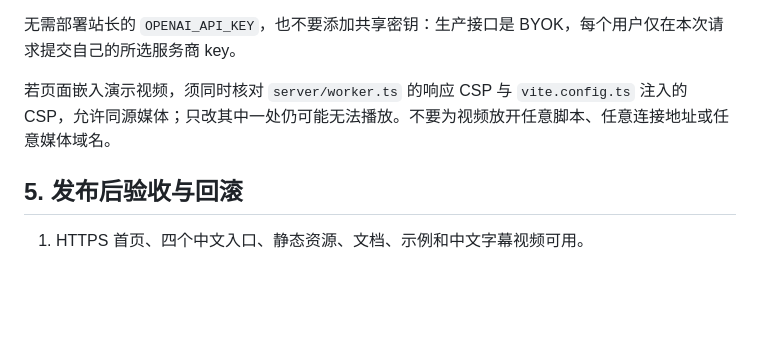
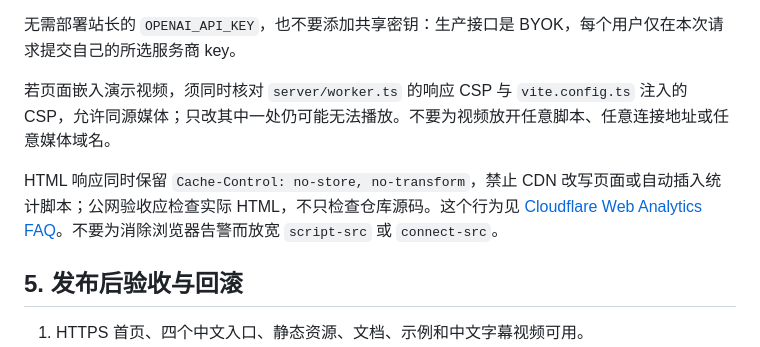
Before and after one commit to yanlinc-hue/3dtupu, a Markdown page: docs/DEPLOY.zh-CN.md, the part around the change. Drawn GitHub-style; blank space fills up the shorter version.

```diff
--- a/docs/DEPLOY.zh-CN.md
+++ b/docs/DEPLOY.zh-CN.md
@@ -91,6 +91,8 @@ npx --yes wrangler@4.92.0 deploy --config wrangler.jsonc
 
 若页面嵌入演示视频，须同时核对 `server/worker.ts` 的响应 CSP 与 `vite.config.ts` 注入的 CSP，允许同源媒体；只改其中一处仍可能无法播放。不要为视频放开任意脚本、任意连接地址或任意媒体域名。
 
+HTML 响应同时保留 `Cache-Control: no-store, no-transform`，禁止 CDN 改写页面或自动插入统计脚本；公网验收应检查实际 HTML，不只检查仓库源码。这个行为见 [Cloudflare Web Analytics FAQ](https://developers.cloudflare.com/web-analytics/faq/)。不要为消除浏览器告警而放宽 `script-src` 或 `connect-src`。
+
 ## 5. 发布后验收与回滚
 
 1. HTTPS 首页、四个中文入口、静态资源、文档、示例和中文字幕视频可用。
```
Also changed, not shown: docs/TESTING.zh-CN.md (+5 -1 lines).
